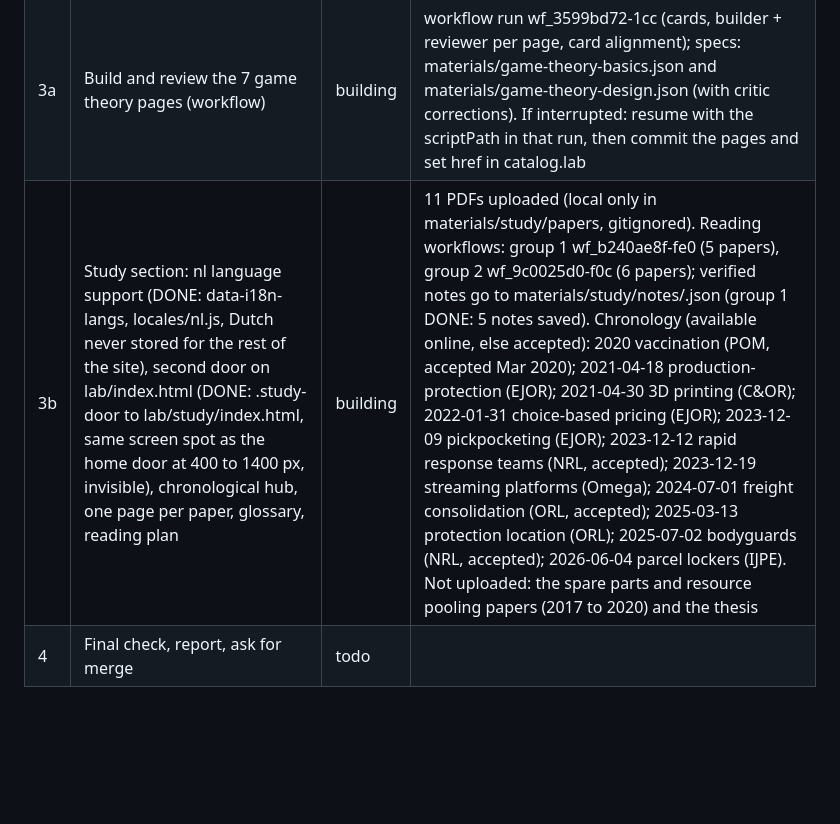
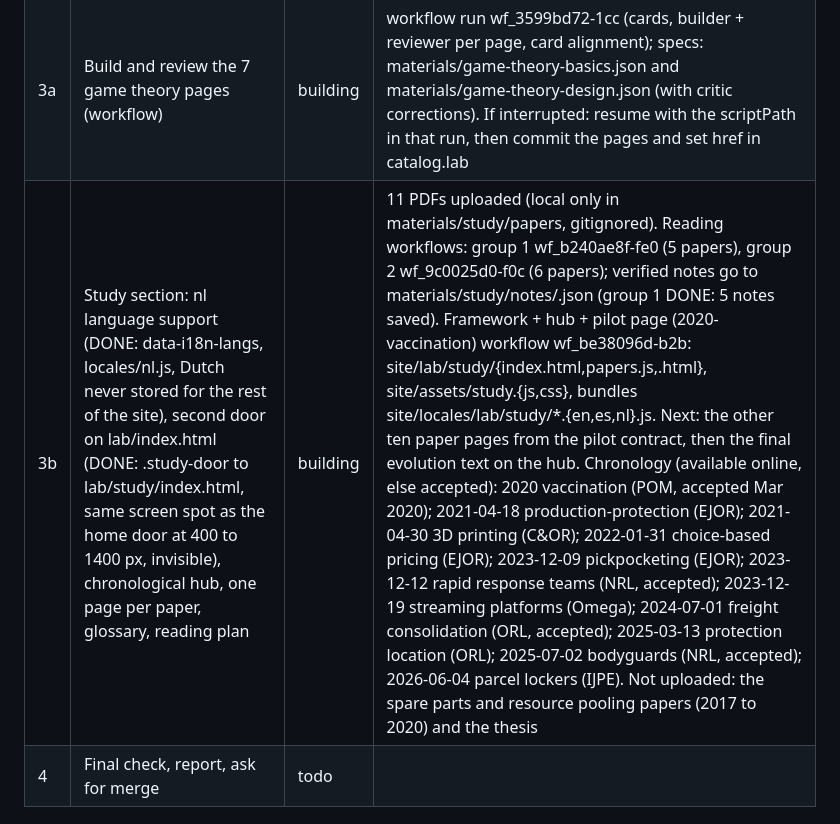
Before and after one commit to JaimePesca/Educational_Resources_Optimization, a Markdown page: materials/work-in-progress.md, the part around the change. Drawn GitHub-style; blank space fills up the shorter version.

Commit message:
Tracker: study section framework running; WIP pages
Co-Authored-By: Claude Opus 5.5 <noreply@anthropic.com>
Claude-Session: https://claude.ai/code/session_01SJSMZMX3Ff5iBuT1xXHnFr

```diff
--- a/materials/work-in-progress.md
+++ b/materials/work-in-progress.md
@@ -16,7 +16,7 @@ New elements for the hidden lab about game theory. First help the owner decide w
 | 1b | Owner added: a basics track (principles, notions, classic examples) and a second hidden door in the lab to a study section on Loe Schlicher's published research (cooperative games, spare parts pooling) | done | basics track (4 pages) in materials/game-theory-basics.json. Study section design and bibliography kept OUT of the public repo (scratchpad gt-dossier.json): no primary source could be opened (arXiv and publishers blocked), so paper content needs the PDFs from the owner, kept local only (.gitignore) |
 | 2 | Owner chooses which pages to build | done | all 7: basics lab-gtb-table (read-the-table.html, gtt), lab-gtb-mix (be-unpredictable.html, gtm), lab-gtb-moves (move-by-move.html, gts), lab-gtb-share (share-the-savings.html, gtc); advanced lab-braess (braess.html, brs), lab-patrols (rangers-move-first.html, pat), lab-tolls (pricing-the-road.html, toll). Study section: es, en and Dutch (nl); named by topic; owner will upload the PDFs |
 | 3a | Build and review the 7 game theory pages (workflow) | building | workflow run wf_3599bd72-1cc (cards, builder + reviewer per page, card alignment); specs: materials/game-theory-basics.json and materials/game-theory-design.json (with critic corrections). If interrupted: resume with the scriptPath in that run, then commit the pages and set href in catalog.lab |
-| 3b | Study section: nl language support (DONE: data-i18n-langs, locales/nl.js, Dutch never stored for the rest of the site), second door on lab/index.html (DONE: .study-door to lab/study/index.html, same screen spot as the home door at 400 to 1400 px, invisible), chronological hub, one page per paper, glossary, reading plan | building | 11 PDFs uploaded (local only in materials/study/papers, gitignored). Reading workflows: group 1 wf_b240ae8f-fe0 (5 papers), group 2 wf_9c0025d0-f0c (6 papers); verified notes go to materials/study/notes/<slug>.json (group 1 DONE: 5 notes saved). Chronology (available online, else accepted): 2020 vaccination (POM, accepted Mar 2020); 2021-04-18 production-protection (EJOR); 2021-04-30 3D printing (C&OR); 2022-01-31 choice-based pricing (EJOR); 2023-12-09 pickpocketing (EJOR); 2023-12-12 rapid response teams (NRL, accepted); 2023-12-19 streaming platforms (Omega); 2024-07-01 freight consolidation (ORL, accepted); 2025-03-13 protection location (ORL); 2025-07-02 bodyguards (NRL, accepted); 2026-06-04 parcel lockers (IJPE). Not uploaded: the spare parts and resource pooling papers (2017 to 2020) and the thesis |
+| 3b | Study section: nl language support (DONE: data-i18n-langs, locales/nl.js, Dutch never stored for the rest of the site), second door on lab/index.html (DONE: .study-door to lab/study/index.html, same screen spot as the home door at 400 to 1400 px, invisible), chronological hub, one page per paper, glossary, reading plan | building | 11 PDFs uploaded (local only in materials/study/papers, gitignored). Reading workflows: group 1 wf_b240ae8f-fe0 (5 papers), group 2 wf_9c0025d0-f0c (6 papers); verified notes go to materials/study/notes/<slug>.json (group 1 DONE: 5 notes saved). Framework + hub + pilot page (2020-vaccination) workflow wf_be38096d-b2b: site/lab/study/{index.html,papers.js,<slug>.html}, site/assets/study.{js,css}, bundles site/locales/lab/study/*.{en,es,nl}.js. Next: the other ten paper pages from the pilot contract, then the final evolution text on the hub. Chronology (available online, else accepted): 2020 vaccination (POM, accepted Mar 2020); 2021-04-18 production-protection (EJOR); 2021-04-30 3D printing (C&OR); 2022-01-31 choice-based pricing (EJOR); 2023-12-09 pickpocketing (EJOR); 2023-12-12 rapid response teams (NRL, accepted); 2023-12-19 streaming platforms (Omega); 2024-07-01 freight consolidation (ORL, accepted); 2025-03-13 protection location (ORL); 2025-07-02 bodyguards (NRL, accepted); 2026-06-04 parcel lockers (IJPE). Not uploaded: the spare parts and resource pooling papers (2017 to 2020) and the thesis |
 | 4 | Final check, report, ask for merge | todo | |
 
 ## Decisions already taken
```
